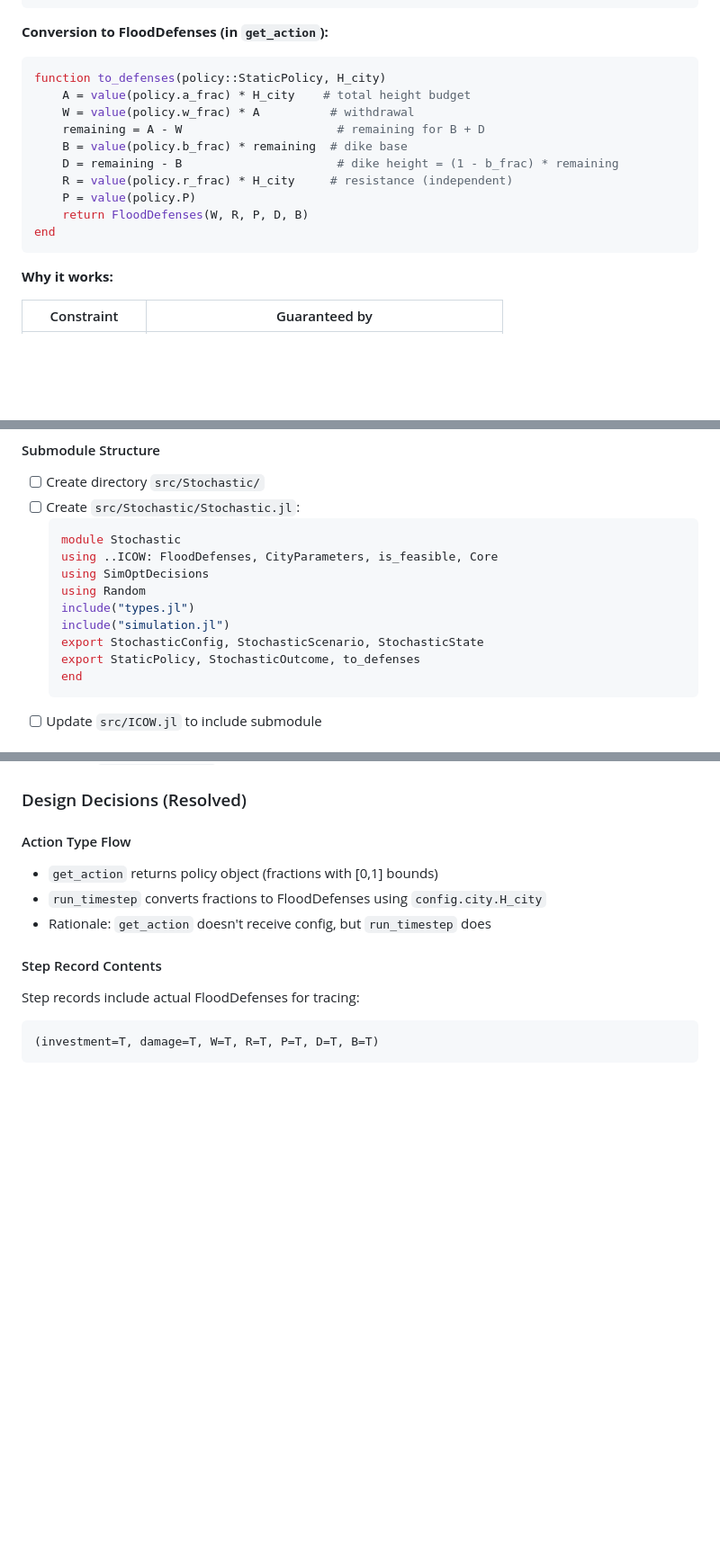
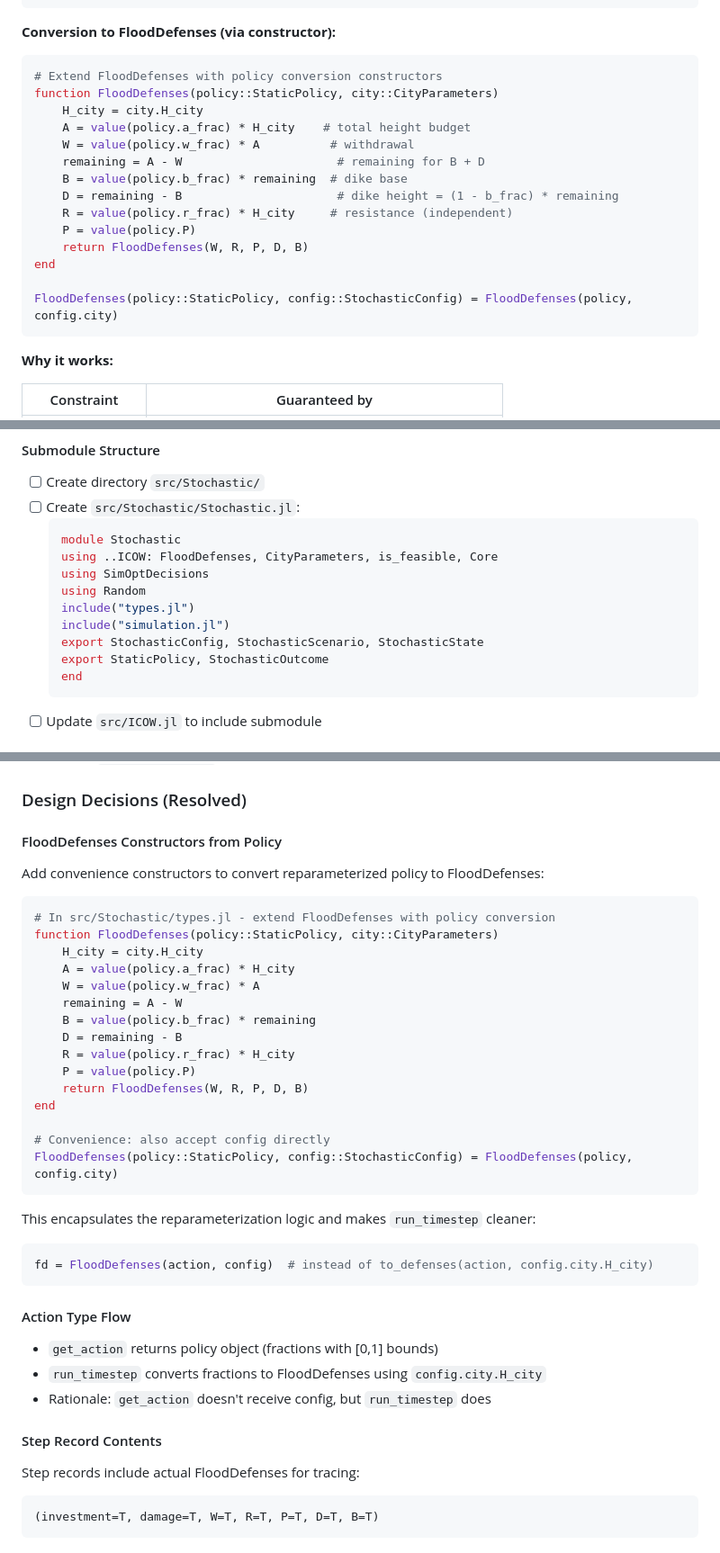
Before and after one commit to dossgollin-lab/ICOW.jl, a Markdown page: ROADMAP.md, 3 parts joined by grey strips. Shown at 90% size. Rendered like a GitHub page; blank space fills up the shorter version.

````diff
--- a/ROADMAP.md
+++ b/ROADMAP.md
@@ -267,10 +267,12 @@ Use SimOptDecisions definition macros throughout for full framework integration:
 end
 ```
 
-**Conversion to FloodDefenses (in `get_action`):**
+**Conversion to FloodDefenses (via constructor):**
 
 ```julia
-function to_defenses(policy::StaticPolicy, H_city)
+# Extend FloodDefenses with policy conversion constructors
+function FloodDefenses(policy::StaticPolicy, city::CityParameters)
+    H_city = city.H_city
     A = value(policy.a_frac) * H_city    # total height budget
     W = value(policy.w_frac) * A          # withdrawal
     remaining = A - W                      # remaining for B + D
@@ -280,6 +282,8 @@ function to_defenses(policy::StaticPolicy, H_city)
     P = value(policy.P)
     return FloodDefenses(W, R, P, D, B)
 end
+
+FloodDefenses(policy::StaticPolicy, config::StochasticConfig) = FloodDefenses(policy, config.city)
 ```
 
 **Why it works:**
@@ -488,7 +492,7 @@ src/Stochastic/
   include("types.jl")
   include("simulation.jl")
   export StochasticConfig, StochasticScenario, StochasticState
-  export StaticPolicy, StochasticOutcome, to_defenses
+  export StaticPolicy, StochasticOutcome
   end
   ```
 - [ ] Update `src/ICOW.jl` to include submodule
@@ -578,6 +582,33 @@ src/Stochastic/
 - [ ] Update `test/runtests.jl` to include stochastic tests
 
 ### Design Decisions (Resolved)
+
+#### FloodDefenses Constructors from Policy
+
+Add convenience constructors to convert reparameterized policy to FloodDefenses:
+
+```julia
+# In src/Stochastic/types.jl - extend FloodDefenses with policy conversion
+function FloodDefenses(policy::StaticPolicy, city::CityParameters)
+    H_city = city.H_city
+    A = value(policy.a_frac) * H_city
+    W = value(policy.w_frac) * A
+    remaining = A - W
+    B = value(policy.b_frac) * remaining
+    D = remaining - B
+    R = value(policy.r_frac) * H_city
+    P = value(policy.P)
+    return FloodDefenses(W, R, P, D, B)
+end
+
+# Convenience: also accept config directly
+FloodDefenses(policy::StaticPolicy, config::StochasticConfig) = FloodDefenses(policy, config.city)
+```
+
+This encapsulates the reparameterization logic and makes `run_timestep` cleaner:
+```julia
+fd = FloodDefenses(action, config)  # instead of to_defenses(action, config.city.H_city)
+```
 
 #### Action Type Flow
 
````
Also changed, not shown: other parts of ROADMAP.md (+2 -2 lines).
